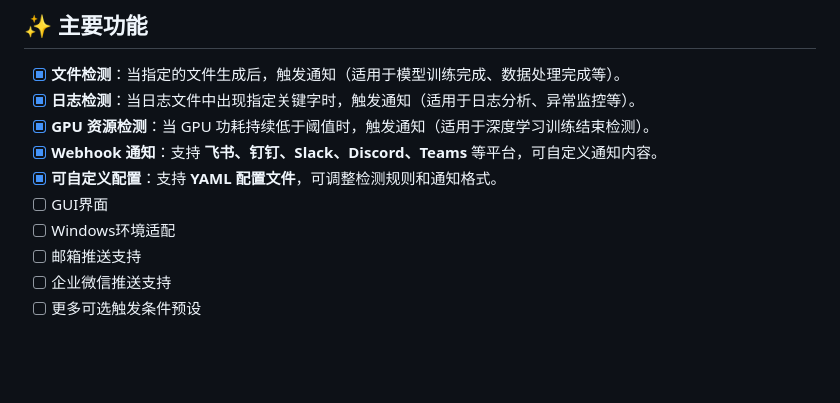
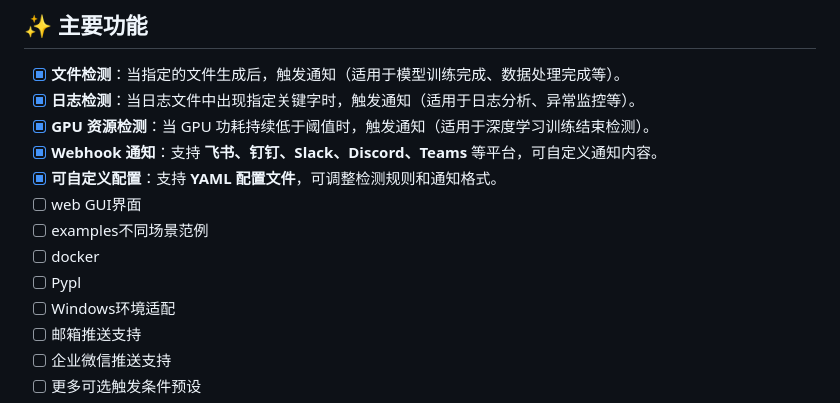
Before and after one commit to xueayi/TaskNya, a Markdown page: README.md, the part around the change. Rendered like a GitHub page; blank space fills up the shorter version.

```diff
--- a/README.md
+++ b/README.md
@@ -16,7 +16,10 @@
 - [x] **GPU 资源检测**：当 GPU 功耗持续低于阈值时，触发通知（适用于深度学习训练结束检测）。
 - [x] **Webhook 通知**：支持 **飞书、钉钉、Slack、Discord、Teams** 等平台，可自定义通知内容。
 - [x] **可自定义配置**：支持 **YAML 配置文件**，可调整检测规则和通知格式。
-- [ ] GUI界面
+- [ ] web GUI界面
+- [ ] examples不同场景范例
+- [ ] docker
+- [ ] Pypl
 - [ ] Windows环境适配
 - [ ] 邮箱推送支持
 - [ ] 企业微信推送支持
```
